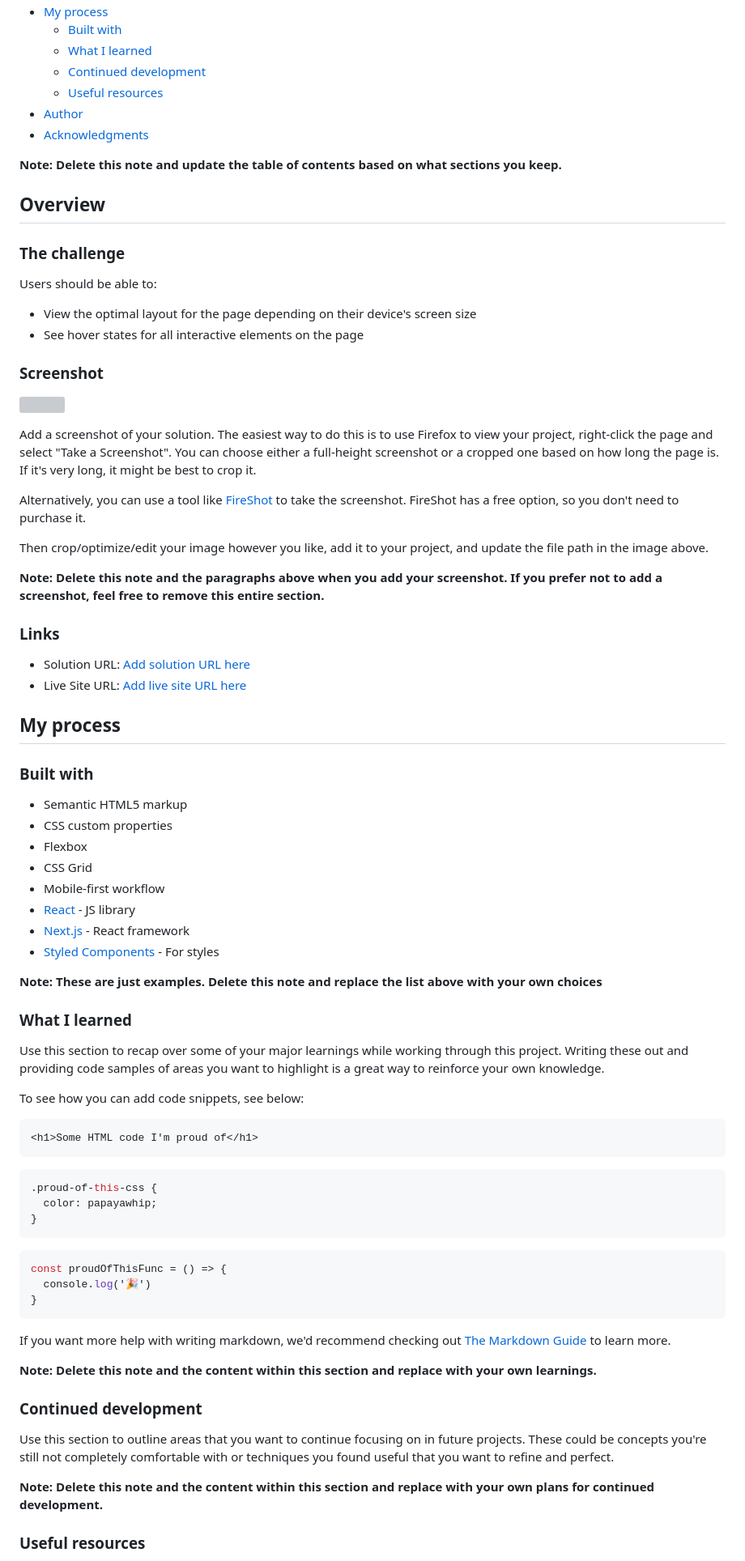
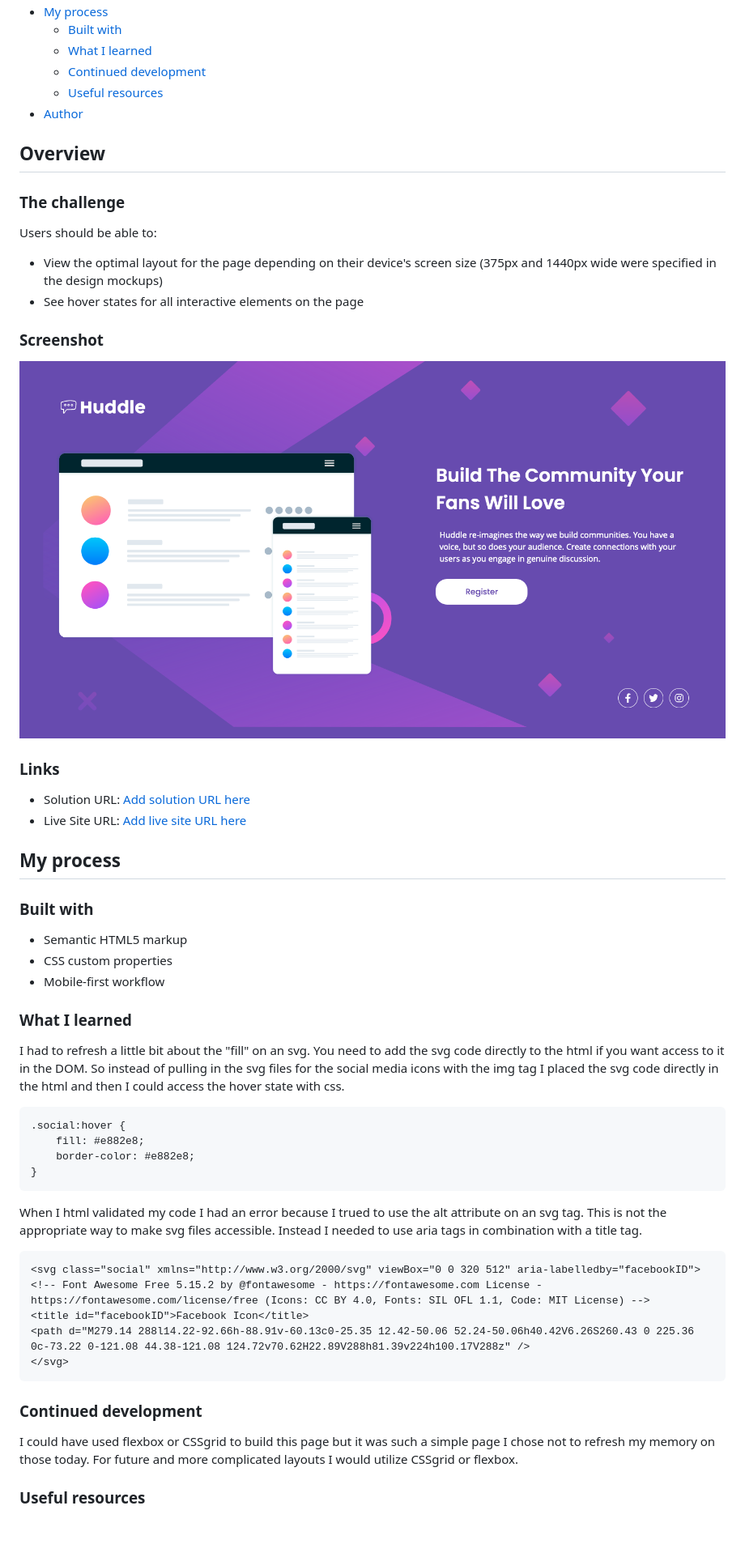
Before and after one commit to heidi37/huddle-landing-page, a Markdown page: README-template.md, the part around the change printed below. Shown: that part at 81% size. GitHub-like rendering; pictures changed too: screenshot.png (added); blank space fills up the shorter version; grey boxes are pictures that could not be loaded.

Commit message:
validation tweaks html and css

````diff
--- a/README-template.md
+++ b/README-template.md
@@ -14,9 +14,7 @@ This is a solution to the [Huddle landing page with single introductory section
   - [Continued development](#continued-development)
   - [Useful resources](#useful-resources)
 - [Author](#author)
-- [Acknowledgments](#acknowledgments)
 
-**Note: Delete this note and update the table of contents based on what sections you keep.**
 
 ## Overview
 
@@ -24,20 +22,13 @@ This is a solution to the [Huddle landing page with single introductory section
 
 Users should be able to:
 
-- View the optimal layout for the page depending on their device's screen size
+- View the optimal layout for the page depending on their device's screen size (375px and 1440px wide were specified in the design mockups)
 - See hover states for all interactive elements on the page
 
 ### Screenshot
 
-![](./screenshot.jpg)
+![](./screenshot.png)
 
-Add a screenshot of your solution. The easiest way to do this is to use Firefox to view your project, right-click the page and select "Take a Screenshot". You can choose either a full-height screenshot or a cropped one based on how long the page is. If it's very long, it might be best to crop it.
-
-Alternatively, you can use a tool like [FireShot](https://getfireshot.com/) to take the screenshot. FireShot has a free option, so you don't need to purchase it.
-
-Then crop/optimize/edit your image however you like, add it to your project, and update the file path in the image above.
-
-**Note: Delete this note and the paragraphs above when you add your screenshot. If you prefer not to add a screenshot, feel free to remove this entire section.**
 
 ### Links
 
@@ -50,44 +41,36 @@ Then crop/optimize/edit your image however you like, add it to your project, and
 
 - Semantic HTML5 markup
 - CSS custom properties
-- Flexbox
-- CSS Grid
 - Mobile-first workflow
-- [React](https://reactjs.org/) - JS library
-- [Next.js](https://nextjs.org/) - React framework
-- [Styled Components](https://styled-components.com/) - For styles
 
-**Note: These are just examples. Delete this note and replace the list above with your own choices**
 
 ### What I learned
 
-Use this section to recap over some of your major learnings while working through this project. Writing these out and providing code samples of areas you want to highlight is a great way to reinforce your own knowledge.
+I had to refresh a little bit about the "fill" on an svg. You need to add the svg code directly to the html if you want access to it in the DOM. So instead of pulling in the svg files for the social media icons with the img tag I placed the svg code directly in the html and then I could access the hover state with css.
 
-To see how you can add code snippets, see below:
 
-```html
-<h1>Some HTML code I'm proud of</h1>
-```
 ```css
-.proud-of-this-css {
-  color: papayawhip;
-}
-```
-```js
-const proudOfThisFunc = () => {
-  console.log('🎉')
+.social:hover {
+    fill: #e882e8;
+    border-color: #e882e8;
 }
 ```
 
-If you want more help with writing markdown, we'd recommend checking out [The Markdown Guide](https://www.markdownguide.org/) to learn more.
+When I html validated my code I had an error because I trued to use the alt attribute on an svg tag. This is not the appropriate way to make svg files accessible. Instead I needed to use aria tags in combination with a title tag.
 
-**Note: Delete this note and the content within this section and replace with your own learnings.**
+```html
+<svg class="social" xmlns="http://www.w3.org/2000/svg" viewBox="0 0 320 512" aria-labelledby="facebookID">
+<!-- Font Awesome Free 5.15.2 by @fontawesome - https://fontawesome.com License - https://fontawesome.com/license/free (Icons: CC BY 4.0, Fonts: SIL OFL 1.1, Code: MIT License) -->
+<title id="facebookID">Facebook Icon</title>
+<path d="M279.14 288l14.22-92.66h-88.91v-60.13c0-25.35 12.42-50.06 52.24-50.06h40.42V6.26S260.43 0 225.36 0c-73.22 0-121.08 44.38-121.08 124.72v70.62H22.89V288h81.39v224h100.17V288z" />
+</svg>
+```
+
 
 ### Continued development
 
-Use this section to outline areas that you want to continue focusing on in future projects. These could be concepts you're still not completely comfortable with or techniques you found useful that you want to refine and perfect.
+I could have used flexbox or CSSgrid to build this page but it was such a simple page I chose not to refresh my memory on those today. For future and more complicated layouts I would utilize CSSgrid or flexbox.
 
-**Note: Delete this note and the content within this section and replace with your own plans for continued development.**
 
 ### Useful resources
 
````
Also changed, not shown: other parts of README-template.md (+7 -15 lines), 2 other files.
